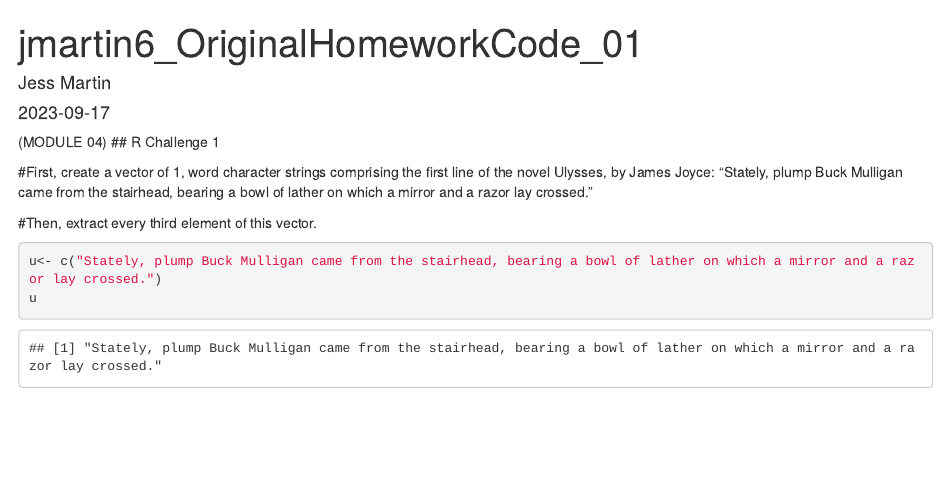
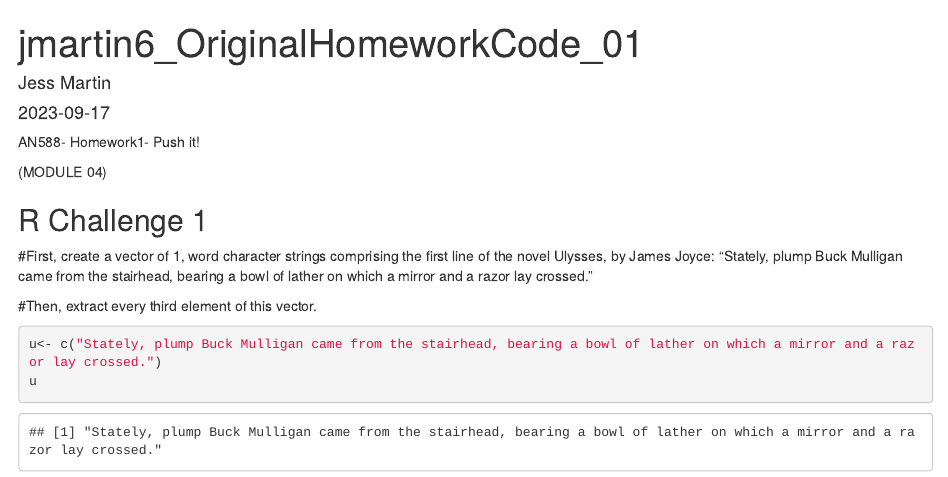
Before and after one commit to JessMartin1/AN588-Week-2-jmartin6, an R Markdown document (jmartin6_OriginalHomeworkCode_01.Rmd): the page in a window 1100 px wide, from its top. The pictures show the output file jmartin6_OriginalHomeworkCode_01.html that the author committed with the source, opened offline.

Commit message:
Fourth Commit

````diff
--- a/jmartin6_OriginalHomeworkCode_01.Rmd
+++ b/jmartin6_OriginalHomeworkCode_01.Rmd
@@ -8,7 +8,10 @@ output: html_document
 ```{r setup, include=FALSE}
 knitr::opts_chunk$set(echo = TRUE)
 ```
+AN588- Homework1- Push it!
+
 (MODULE 04)
+
 ## R Challenge 1
 
 #First, create a vector of 1, word character strings comprising the first line of the novel Ulysses, by James Joyce: “Stately, plump Buck Mulligan came from the stairhead, bearing a bowl of lather on which a mirror and a razor lay crossed.”
````
Also changed, not shown: jmartin6_OriginalHomeworkCode_01.html.
